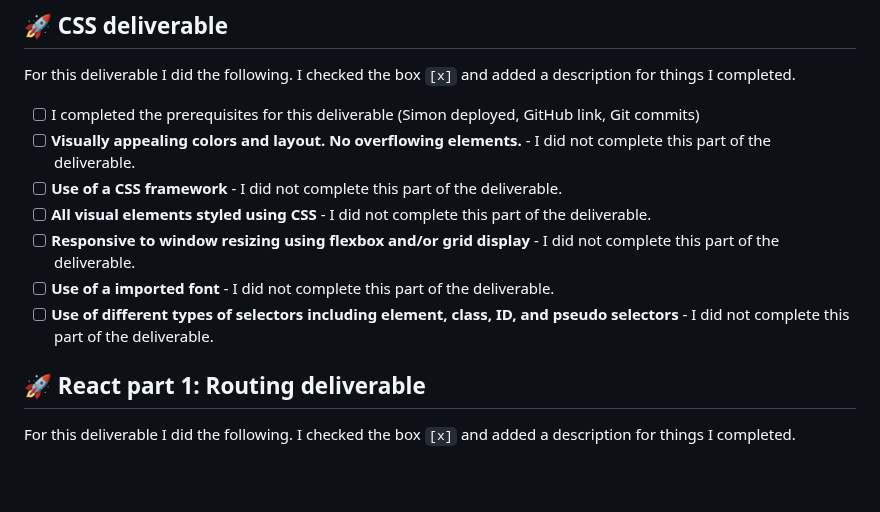
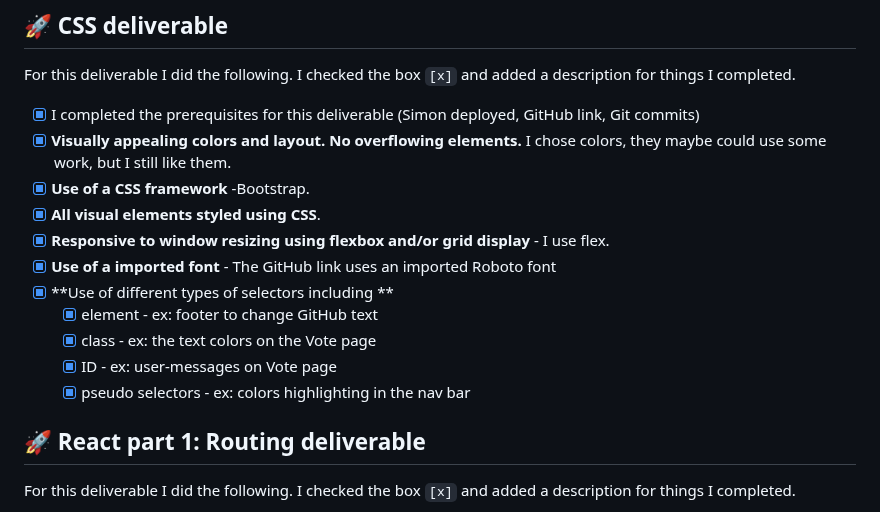
Before and after one commit to parkysparky/startup, a Markdown page: README.md, the part around the change. GitHub-like rendering; blank space fills up the shorter version.

Commit message:
Documented progress on readme.md

```diff
--- a/README.md
+++ b/README.md
@@ -107,13 +107,17 @@ For this deliverable I did the following. I checked the box `[x]` and added a de
 
 For this deliverable I did the following. I checked the box `[x]` and added a description for things I completed.
 
-- [ ] I completed the prerequisites for this deliverable (Simon deployed, GitHub link, Git commits)
-- [ ] **Visually appealing colors and layout. No overflowing elements.** - I did not complete this part of the deliverable.
-- [ ] **Use of a CSS framework** - I did not complete this part of the deliverable.
-- [ ] **All visual elements styled using CSS** - I did not complete this part of the deliverable.
-- [ ] **Responsive to window resizing using flexbox and/or grid display** - I did not complete this part of the deliverable.
-- [ ] **Use of a imported font** - I did not complete this part of the deliverable.
-- [ ] **Use of different types of selectors including element, class, ID, and pseudo selectors** - I did not complete this part of the deliverable.
+- [x] I completed the prerequisites for this deliverable (Simon deployed, GitHub link, Git commits)
+- [x] **Visually appealing colors and layout. No overflowing elements.** I chose colors, they maybe could use some work, but I still like them.
+- [x] **Use of a CSS framework** -Bootstrap.
+- [x] **All visual elements styled using CSS**.
+- [x] **Responsive to window resizing using flexbox and/or grid display** - I use flex.
+- [x] **Use of a imported font** - The GitHub link uses an imported Roboto font
+- [x] **Use of different types of selectors including **
+  - [x] element - ex: footer to change GitHub text
+  - [x] class - ex: the text colors on the Vote page
+  - [x] ID - ex: user-messages on Vote page
+  - [x] pseudo selectors - ex: colors highlighting in the nav bar
 
 ## 🚀 React part 1: Routing deliverable
 
```
